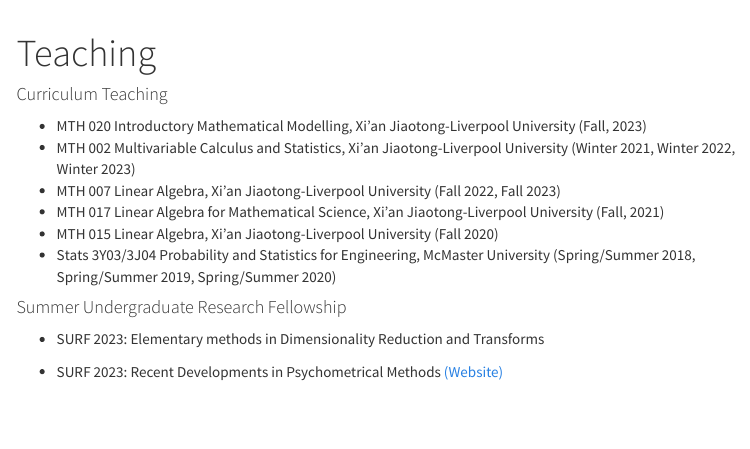
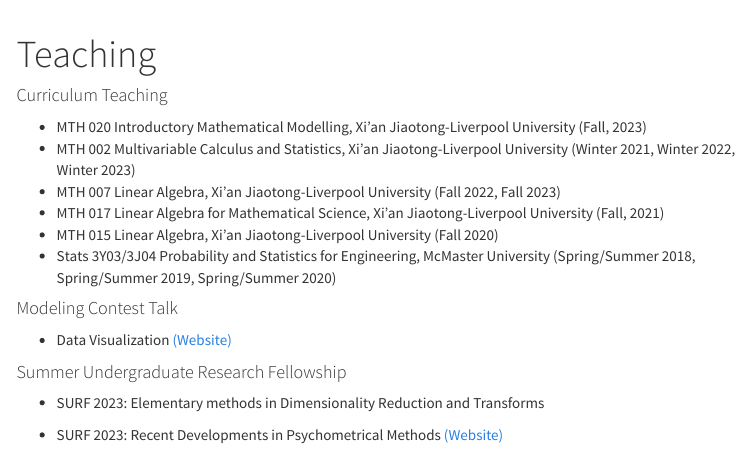
Before and after one commit to hemu0626/hemu0626.github.io, an R Markdown document (teaching.Rmd): the page in a window 1100 px wide, from its top. Rendered offline with R 4.5, knitr and Pandoc, with nearby package versions; menus at the side of the page are left out.

Commit message:
model contest

```diff
--- a/teaching.Rmd
+++ b/teaching.Rmd
@@ -17,6 +17,10 @@
 + MTH 015 Linear Algebra, Xi'an Jiaotong-Liverpool University (Fall 2020)
 + Stats 3Y03/3J04  Probability and Statistics for Engineering, McMaster University (Spring/Summer 2018, Spring/Summer 2019, Spring/Summer 2020)
 
+#### Modeling Contest Talk
+
++ Data Visualization [(Website)](https://hemu0626.github.io/MTH020/)
+
 #### Summer Undergraduate Research Fellowship
 
 + SURF 2023: Elementary methods in Dimensionality Reduction and Transforms
```
Also changed, not shown: 1 other file.
